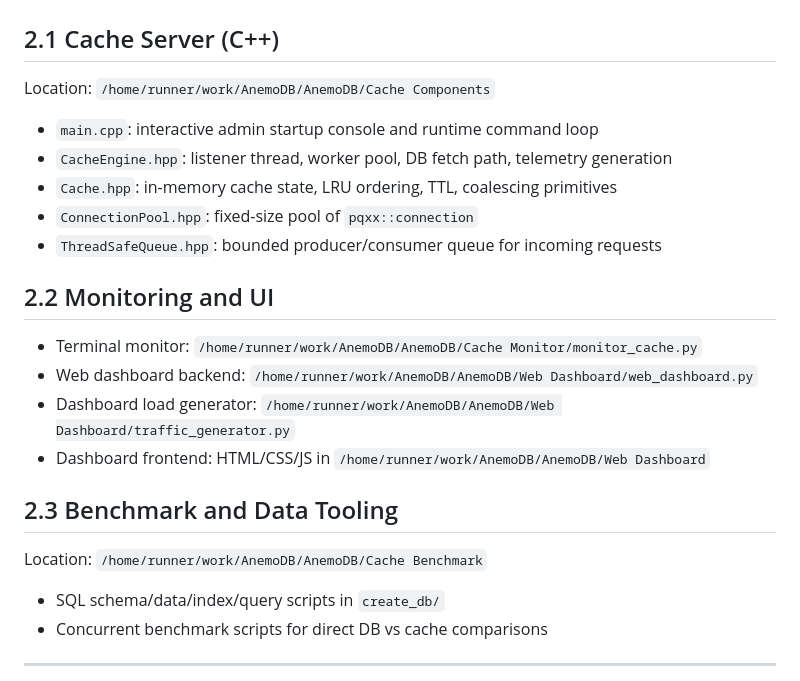
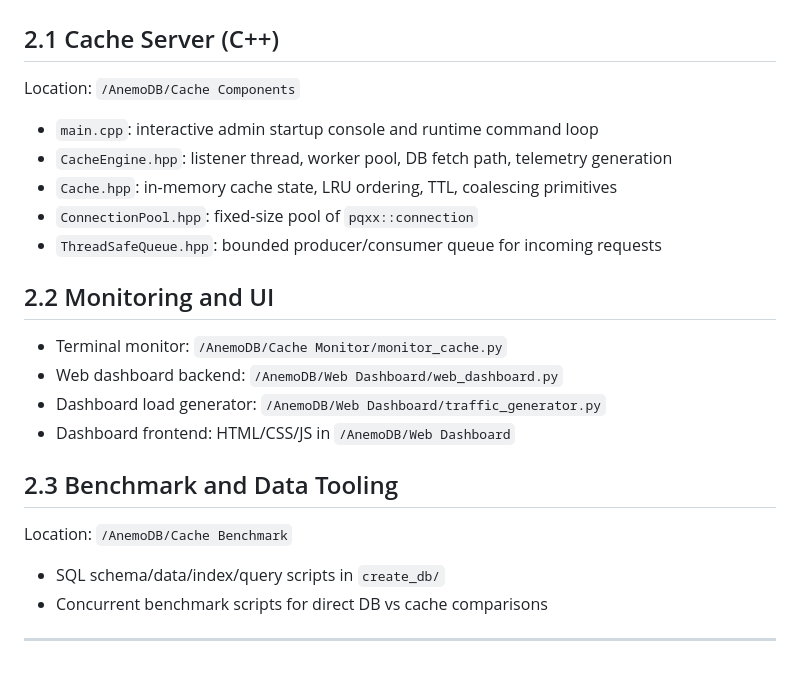
Before and after one commit to NirjharDebnath/AnemoDB, a Markdown page: DOCUMENTATION.md, the part around the change. Drawn GitHub-style.

```diff
--- a/DOCUMENTATION.md
+++ b/DOCUMENTATION.md
@@ -12,7 +12,7 @@ The server accepts SQL-like text requests over TCP, caches query-to-response map
 
 ## 2.1 Cache Server (C++)
 
-Location: `/home/runner/work/AnemoDB/AnemoDB/Cache Components`
+Location: `/AnemoDB/Cache Components`
 
 - `main.cpp`: interactive admin startup console and runtime command loop
 - `CacheEngine.hpp`: listener thread, worker pool, DB fetch path, telemetry generation
@@ -22,14 +22,14 @@ Location: `/home/runner/work/AnemoDB/AnemoDB/Cache Components`
 
 ## 2.2 Monitoring and UI
 
-- Terminal monitor: `/home/runner/work/AnemoDB/AnemoDB/Cache Monitor/monitor_cache.py`
-- Web dashboard backend: `/home/runner/work/AnemoDB/AnemoDB/Web Dashboard/web_dashboard.py`
-- Dashboard load generator: `/home/runner/work/AnemoDB/AnemoDB/Web Dashboard/traffic_generator.py`
-- Dashboard frontend: HTML/CSS/JS in `/home/runner/work/AnemoDB/AnemoDB/Web Dashboard`
+- Terminal monitor: `/AnemoDB/Cache Monitor/monitor_cache.py`
+- Web dashboard backend: `/AnemoDB/Web Dashboard/web_dashboard.py`
+- Dashboard load generator: `/AnemoDB/Web Dashboard/traffic_generator.py`
+- Dashboard frontend: HTML/CSS/JS in `/AnemoDB/Web Dashboard`
 
 ## 2.3 Benchmark and Data Tooling
 
-Location: `/home/runner/work/AnemoDB/AnemoDB/Cache Benchmark`
+Location: `/AnemoDB/Cache Benchmark`
 
 - SQL schema/data/index/query scripts in `create_db/`
 - Concurrent benchmark scripts for direct DB vs cache comparisons
```
Also changed, not shown: README.md (+6 -6 lines).
